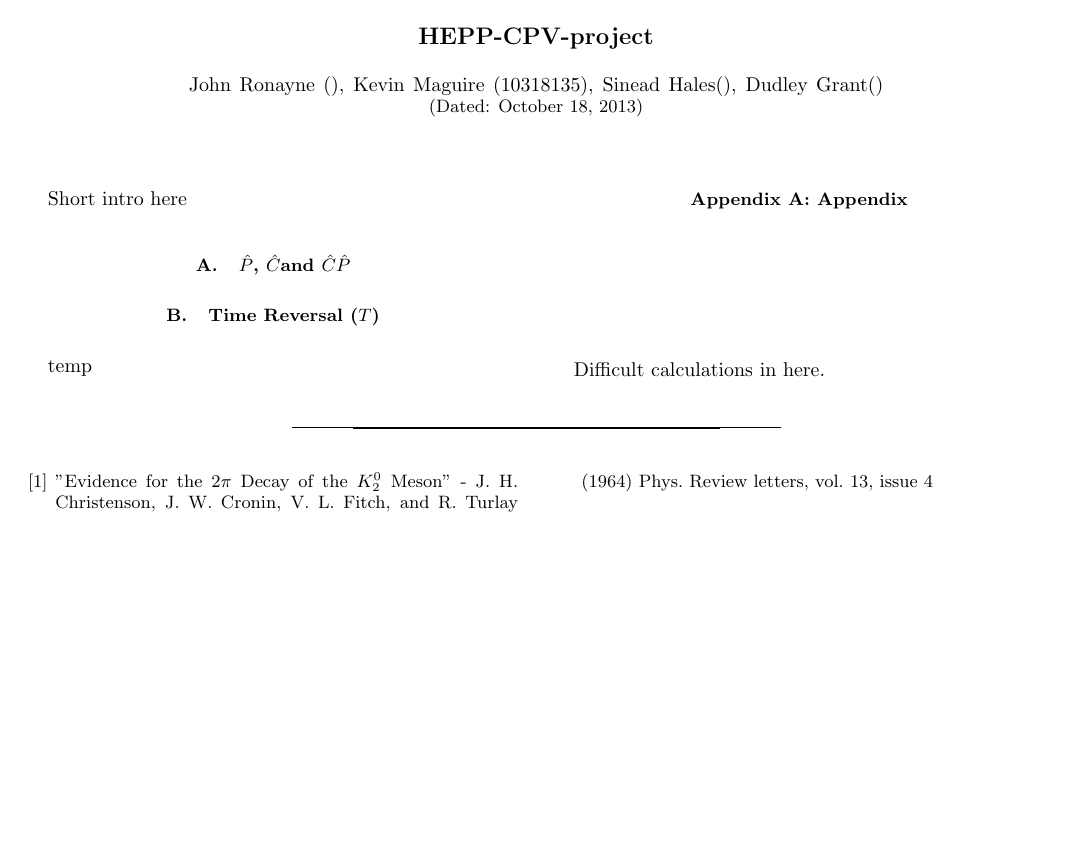
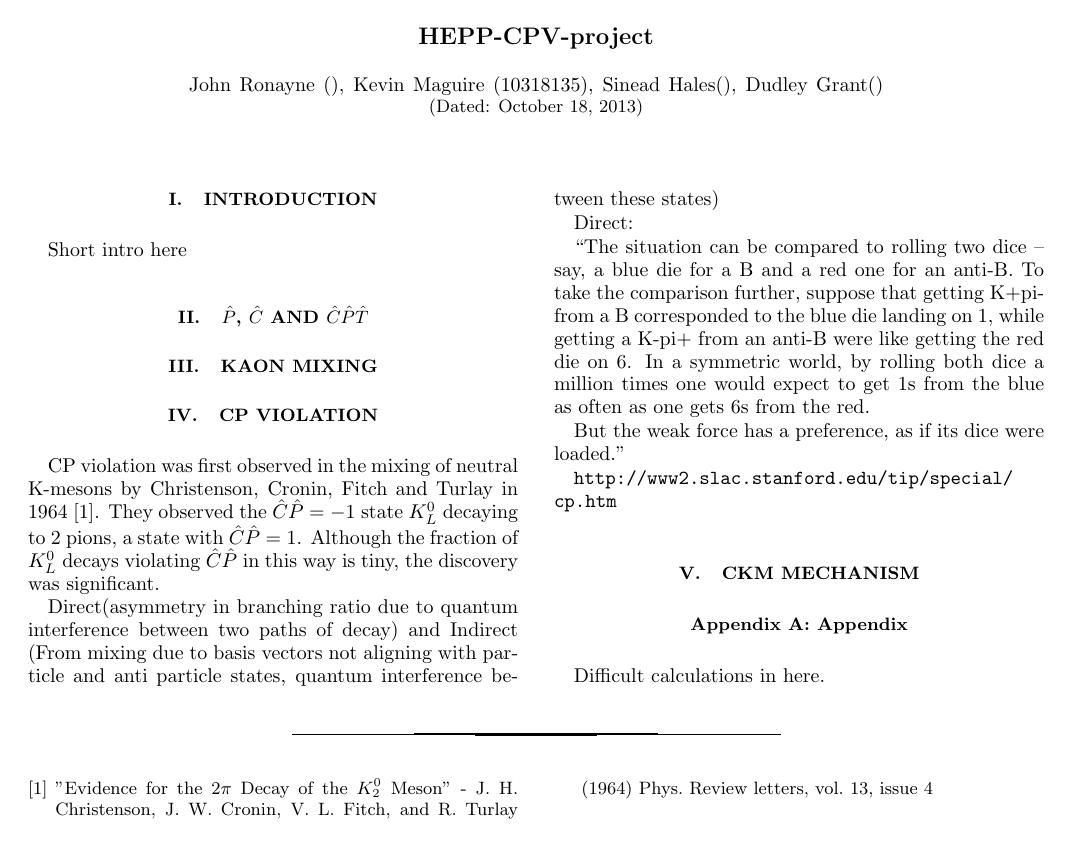
Before and after one commit to kevinkraft/HEPP-CPV-project, a LaTeX paper (Tex/main.tex, which reads Tex/CKM_Mechanism.tex, Tex/Introduction.tex, Tex/Kaon_Mixing.tex): the whole page. Compiled offline with pdfLaTeX.

Commit message:
ran pdflatex

```diff
--- /dev/null
+++ b/Tex/CKM_Mechanism.tex
@@ -0,0 +1 @@
+\section{CKM Mechanism}
--- a/Tex/Introduction.tex
+++ b/Tex/Introduction.tex
@@ -1 +1,3 @@
+\section{Introduction}
+
 Short intro here
--- a/Tex/Kaon_Mixing.tex
+++ b/Tex/Kaon_Mixing.tex
@@ -1 +1 @@
-temp
+\section{Kaon Mixing}
--- a/Tex/P_C_CPT.tex
+++ b/Tex/P_C_CPT.tex
@@ -1,3 +1 @@
-\subsection{$\hat{P}$, $\hat{C}$and $\hat{C}\hat{P}$}
-
-\subsection{Time Reversal ($T$)}
+\section{$\hat{P}$, $\hat{C}$ and $\hat{C}\hat{P}\hat{T}$}
```
Also changed, not shown: Tex/CP_Violation.tex (+1 -1 lines), Tex/main.tex (+2 -1 lines), Tex/main.pdf, 2 other files.
